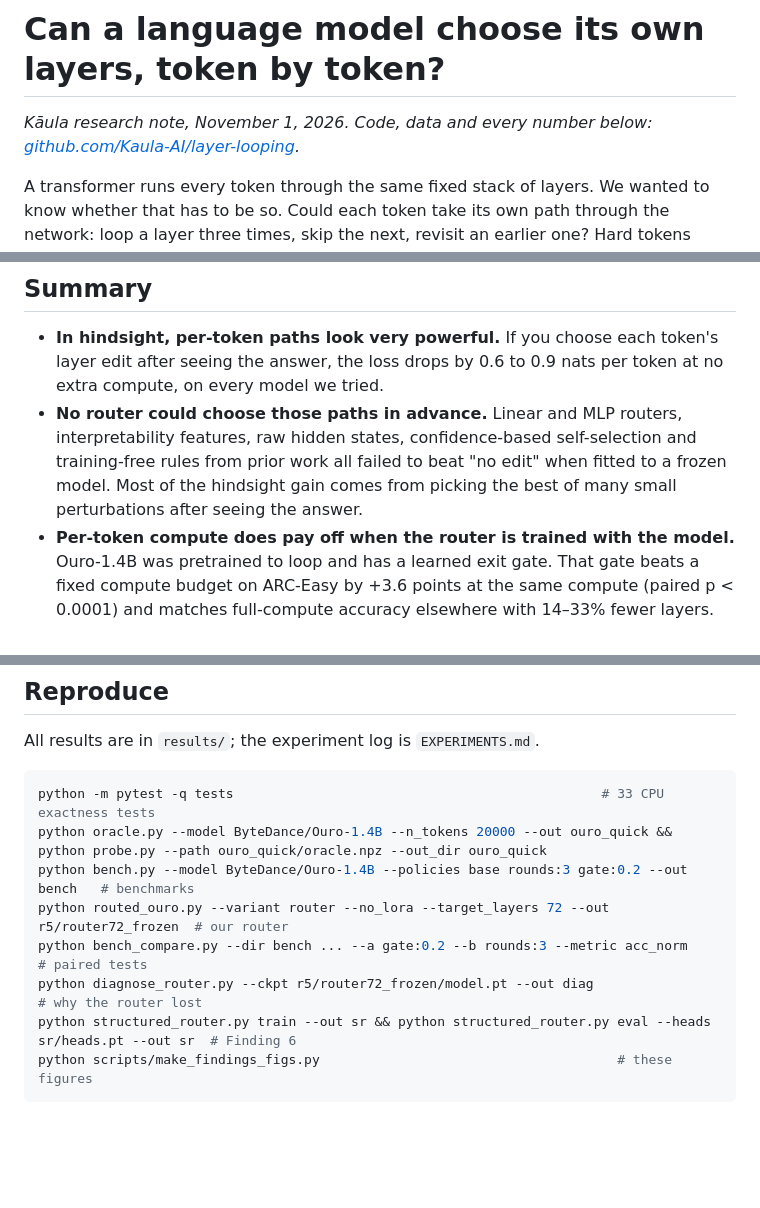
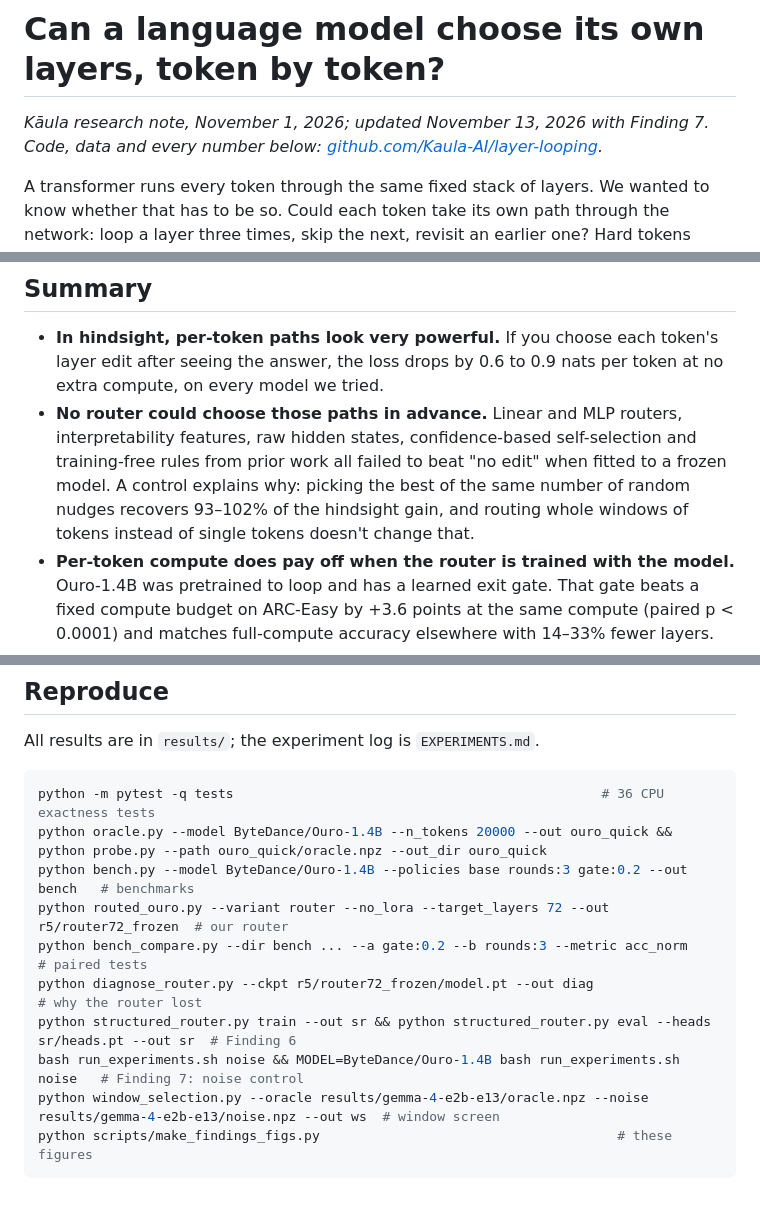
Before and after one commit to Kaula-AI/layer-looping, a Markdown page: docs/findings.md, 3 parts joined by grey strips. GitHub-like rendering; blank space fills up the shorter version.

````diff
--- a/docs/findings.md
+++ b/docs/findings.md
@@ -1,6 +1,6 @@
 # Can a language model choose its own layers, token by token?
 
-*Kāula research note, November 1, 2026. Code, data and every number below: [github.com/Kaula-AI/layer-looping](https://github.com/Kaula-AI/layer-looping).*
+*Kāula research note, November 1, 2026; updated November 13, 2026 with Finding 7. Code, data and every number below: [github.com/Kaula-AI/layer-looping](https://github.com/Kaula-AI/layer-looping).*
 
 A transformer runs every token through the same fixed stack of layers. We wanted to know whether that has to be so. Could each token take its own path through the network: loop a layer three times, skip the next, revisit an earlier one? Hard tokens would get more depth and easy tokens less.
 
@@ -9,7 +9,7 @@ We tested this on four models, from GPT-2 to a model trained to loop. Benchmarks
 ## Summary
 
 - **In hindsight, per-token paths look very powerful.** If you choose each token's layer edit after seeing the answer, the loss drops by 0.6 to 0.9 nats per token at no extra compute, on every model we tried.
-- **No router could choose those paths in advance.** Linear and MLP routers, interpretability features, raw hidden states, confidence-based self-selection and training-free rules from prior work all failed to beat "no edit" when fitted to a frozen model. Most of the hindsight gain comes from picking the best of many small perturbations after seeing the answer.
+- **No router could choose those paths in advance.** Linear and MLP routers, interpretability features, raw hidden states, confidence-based self-selection and training-free rules from prior work all failed to beat "no edit" when fitted to a frozen model. A control explains why: picking the best of the same number of random nudges recovers 93–102% of the hindsight gain, and routing whole windows of tokens instead of single tokens doesn't change that.
 - **Per-token compute does pay off when the router is trained with the model.** Ouro-1.4B was pretrained to loop and has a learned exit gate. That gate beats a fixed compute budget on ARC-Easy by +3.6 points at the same compute (paired p < 0.0001) and matches full-compute accuracy elsewhere with 14–33% fewer layers.
 - **Our finer-grained router lost to that coarse gate.** We trained a per-layer router (skip, run once or run twice at each of Ouro's 96 unrolled layers) for about 10M tokens. It was worse than Ouro's built-in gate on 4 of 5 benchmarks while using more compute. A diagnostic shows why: it gives *less* compute to hard tokens, and per-layer decisions never discovered the cheapest saving, dropping the last round.
 - **Trained properly, a router matches Ouro's gate but can't add loops.** With few structured actions and the exact expected loss, a router recovers Ouro's gate to within 0.001 nats. Offered the option to re-run half a round, it never used it: on average that raises the loss by 0.7–1.0 nats.
@@ -133,12 +147,14 @@ Ouro only benefits from the loop it was trained on, whole rounds, and even a who
 All results are in `results/`; the experiment log is `EXPERIMENTS.md`.
 
 ```bash
-python -m pytest -q tests                                               # 33 CPU exactness tests
+python -m pytest -q tests                                               # 36 CPU exactness tests
 python oracle.py --model ByteDance/Ouro-1.4B --n_tokens 20000 --out ouro_quick && python probe.py --path ouro_quick/oracle.npz --out_dir ouro_quick
 python bench.py --model ByteDance/Ouro-1.4B --policies base rounds:3 gate:0.2 --out bench   # benchmarks
 python routed_ouro.py --variant router --no_lora --target_layers 72 --out r5/router72_frozen  # our router
 python bench_compare.py --dir bench ... --a gate:0.2 --b rounds:3 --metric acc_norm        # paired tests
 python diagnose_router.py --ckpt r5/router72_frozen/model.pt --out diag                     # why the router lost
 python structured_router.py train --out sr && python structured_router.py eval --heads sr/heads.pt --out sr  # Finding 6
+bash run_experiments.sh noise && MODEL=ByteDance/Ouro-1.4B bash run_experiments.sh noise   # Finding 7: noise control
+python window_selection.py --oracle results/gemma-4-e2b-e13/oracle.npz --noise results/gemma-4-e2b-e13/noise.npz --out ws  # window screen
 python scripts/make_findings_figs.py                                      # these figures
 ```
````
Also changed, not shown: other parts of docs/findings.md (+18 -4 lines), README.md (+1 -1 lines), docs/figures/fig5_noise_null.png (added), paper/figures/fig5_noise_null.png (added), 4 other files.
